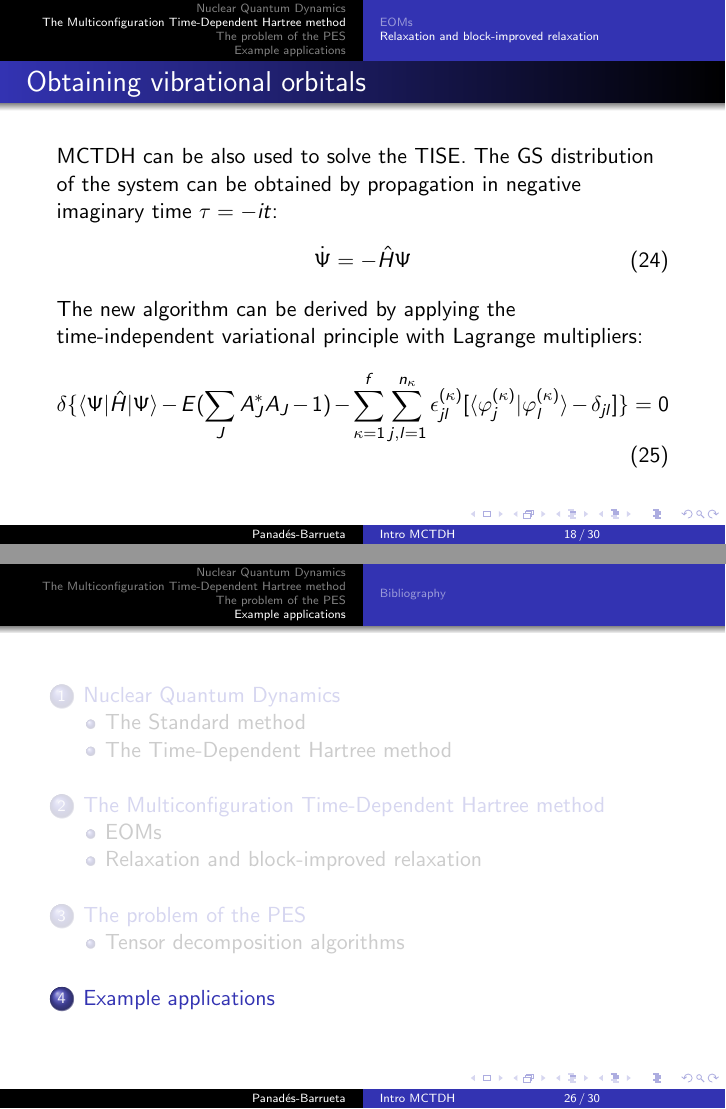
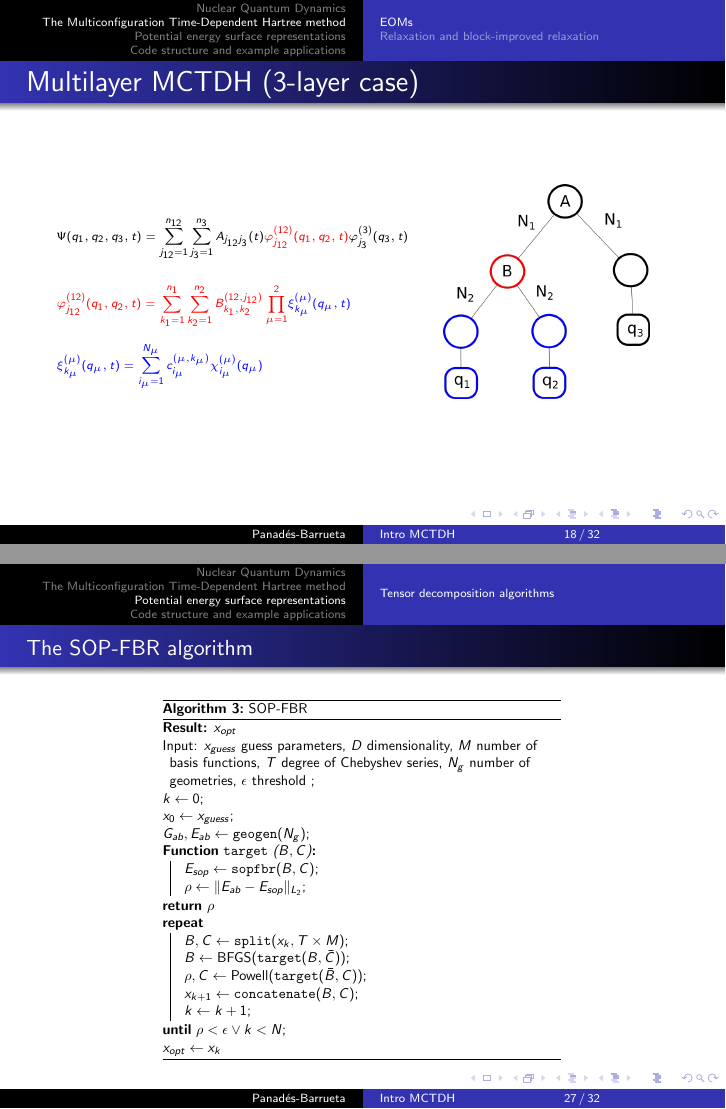
Before and after one commit to Panadestein/mctdh_talk, LaTeX slides (mctdh_intro.tex): pages 21 and 29 of 33 before the commit and pages 21 and 30 of 35 after it, joined at a grey line. Compiled offline with pdfLaTeX.

Commit message:
Revisions DPR

```diff
--- a/mctdh_intro.tex
+++ b/mctdh_intro.tex
@@ -11,6 +11,7 @@
 \usepackage{listings} % Support for code snippets
 \usepackage{caption}  % Use subfigures
 \usepackage{subcaption} % Use subfigures
+\usepackage{verbatim}
 
 \usetheme{Warsaw}
 
@@ -316,7 +319,28 @@ and:
 \begin{equation}
 	\textcolor{blue}{\xi_{k_{\mu}}^{(\mu)}(q_{\mu},t) = \sum_{i_{\mu}=1}^{N_{\mu}} c_{i_{\mu}}^{(\mu,k_{\mu})}\chi_{i_{\mu}}^{(\mu)}(q_{\mu})}
 \end{equation}
+\end{frame}
 
+\begin{frame}
+  \frametitle{Multilayer MCTDH (3-layer case)}
+  \begin{minipage}{0.3\linewidth}
+    \tiny{
+\begin{equation*}
+	\Psi(q_1, q_2, q_3, t) = \sum_{j_{12}=1}^{n_{12}}\sum_{j_3 = 1}^{n_3}A_{j_{12}j_3}(t)\textcolor{red}{\varphi^{(12)}_{j_{12}}(q_1,q_2,t)}\varphi^{(3)}_{j_{3}}(q_3,t)
+\end{equation*}
+\begin{equation*}
+	\textcolor{red}{\varphi^{(12)}_{j_{12}}(q_1,q_2,t) = \sum_{k_1 = 1}^{n_1}\sum_{k_2=1}^{n_2}B_{k_1,k_2}^{(12,j_{12})}\prod_{\mu=1}^2} \textcolor{blue}{\xi_{k_{\mu}}^{(\mu)}(q_{\mu},t)}
+\end{equation*}
+\begin{equation*}
+	\textcolor{blue}{\xi_{k_{\mu}}^{(\mu)}(q_{\mu},t) = \sum_{i_{\mu}=1}^{N_{\mu}} c_{i_{\mu}}^{(\mu,k_{\mu})}\chi_{i_{\mu}}^{(\mu)}(q_{\mu})}
+\end{equation*}}
+\end{minipage}
+\hfill
+  \begin{minipage}{0.4\linewidth}
+  \begin{center}
+    \includegraphics[scale=.26]{mlmctdh.png}
+  \end{center}
+  \end{minipage}
 \end{frame}
 
 \subsection{Relaxation and block-improved relaxation}\label{relax}
@@ -346,9 +370,9 @@ The new algorithm can be derived by applying the time-independent variational pr
 \end{split}
 \end{align}
 \end{block}
-The second of these equations implies that we can obtain the updated SPFs simply by relaxation. The A-vector in the first equation can be obtained by using the Davidson diagonalization algorithm.
+The second of these equations implies that we can obtain the updated SPFs simply by relaxation. The A-vector in the first equation can be obtained by Davidson diagonalization algorithm.
 
 \end{frame}
 
-\section{The problem of the PES}\label{probpes}
+\section{Potential energy surface representations}\label{probpes}
 
@@ -469,7 +493,43 @@ This is a fully analytical SOP form, differentiable \emph{ad infinitum}, and tha
 \vspace{-1cm}
 \end{frame}
 
-\section{Example applications}\label{applic}
+\begin{frame}\frametitle{\normalsize The SOP-FBR algorithm}
+  \centering
+  \scalebox{.65}{
+     \begin{algorithm*}[H]
+      \SetAlgoLined
+      \SetKwProg{Fn}{Function}{:}{\KwRet \(\rho\)}
+      \SetKwFunction{Fosp}{sopfbr}
+      \SetKwFunction{Fgen}{geogen}
+      \SetKwFunction{Ftar}{target}
+      \SetKwFunction{Fcheb}{chebyshev}
+      \SetKwFunction{Fspl}{split}
+      \SetKwFunction{Fconc}{concatenate}
+      \KwResult{\(x_{opt}\)}
+      Input: \(x_{guess}\) guess parameters, \(D\) dimensionality, \(M\) number of basis functions, \(T\) degree of Chebyshev series, \(N_g\) number of geometries, \(\epsilon\) threshold \;
+      \(k \leftarrow 0\)\;
+      \(x_0 \leftarrow x_{guess}\)\;
+      \(G_{ab}, E_{ab} \leftarrow \text{\Fgen}(N_g)\)\;
+
+      \Fn{\Ftar(\(B, C\))}{
+          \(E_{sop} \leftarrow \text{\Fosp}(B, C)\)\;
+          \(\rho \leftarrow \lVert E_{ab} - E_{sop} \lVert_{L_2}\)\;
+      }
+      \Repeat{\(\rho < \epsilon \lor k < N\)}{
+          \(B, C \leftarrow \text{\Fspl}(x_{k}, T \times M)\)\;
+          \(B \leftarrow \text{BFGS}(\text{\Ftar}(B,\bar{C}))\)\;
+          \(\rho, C \leftarrow \text{Powell}(\text{\Ftar}(\bar{B},C))\)\;
+          \(x_{k+1} \leftarrow \text{\Fconc}(B, C)\)\;
+          \(k \leftarrow k + 1\)\;
+      }
+      \(x_{opt} \leftarrow x_k\)
+      \caption{SOP-FBR}\label{algo_10}
+    \end{algorithm*}
+    }
+    \vspace{-0.4cm}
+  \end{frame}
+
+\section{Code structure and example applications}\label{applic}
 
 \begin{frame}[fragile]
   \frametitle{The Heidelberg implementation of MCTDH}
```
Also changed, not shown: Figures/mlmctdh.png (added), Figures/mlmctdh.svg (added), Figures/python.png (added), mctdh_intro.pdf, mctdh_intro.tex (34 more changed lines), 8 other files.
